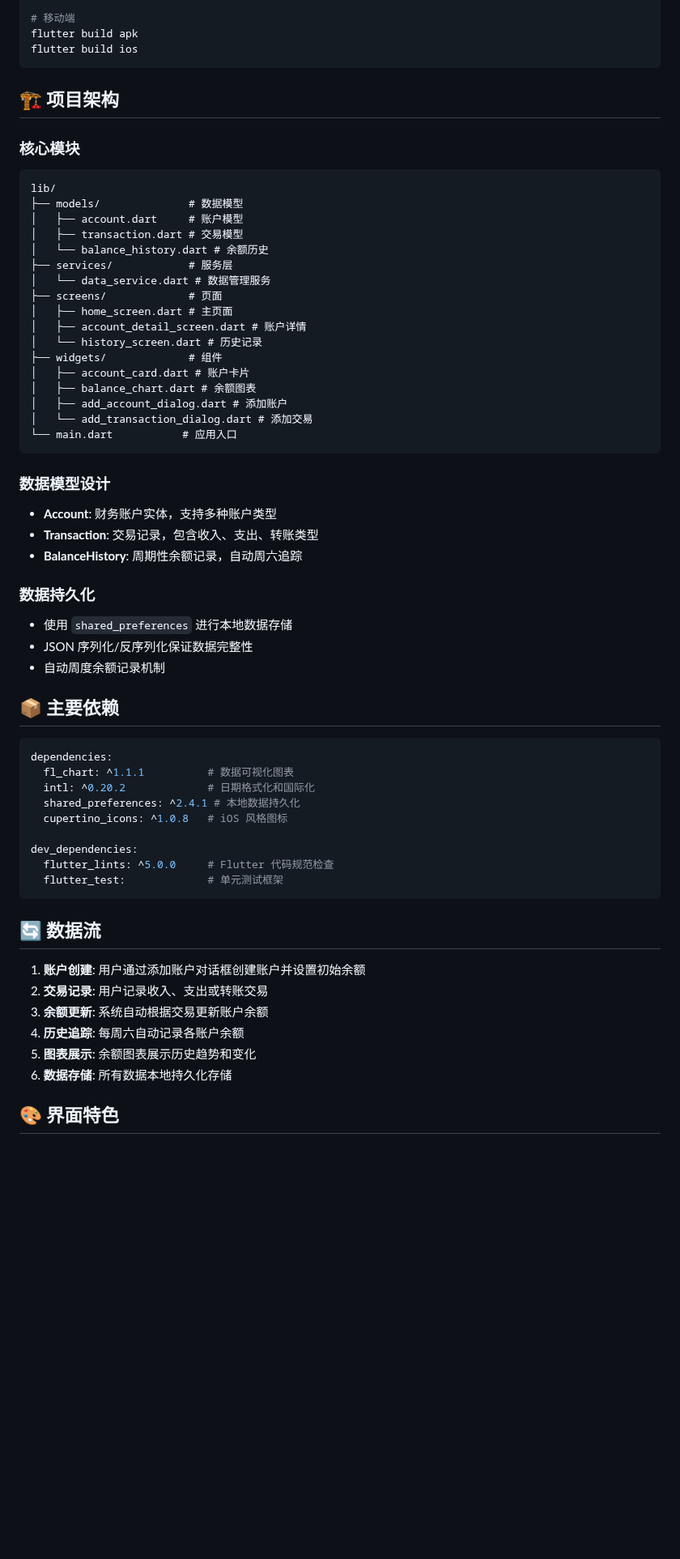
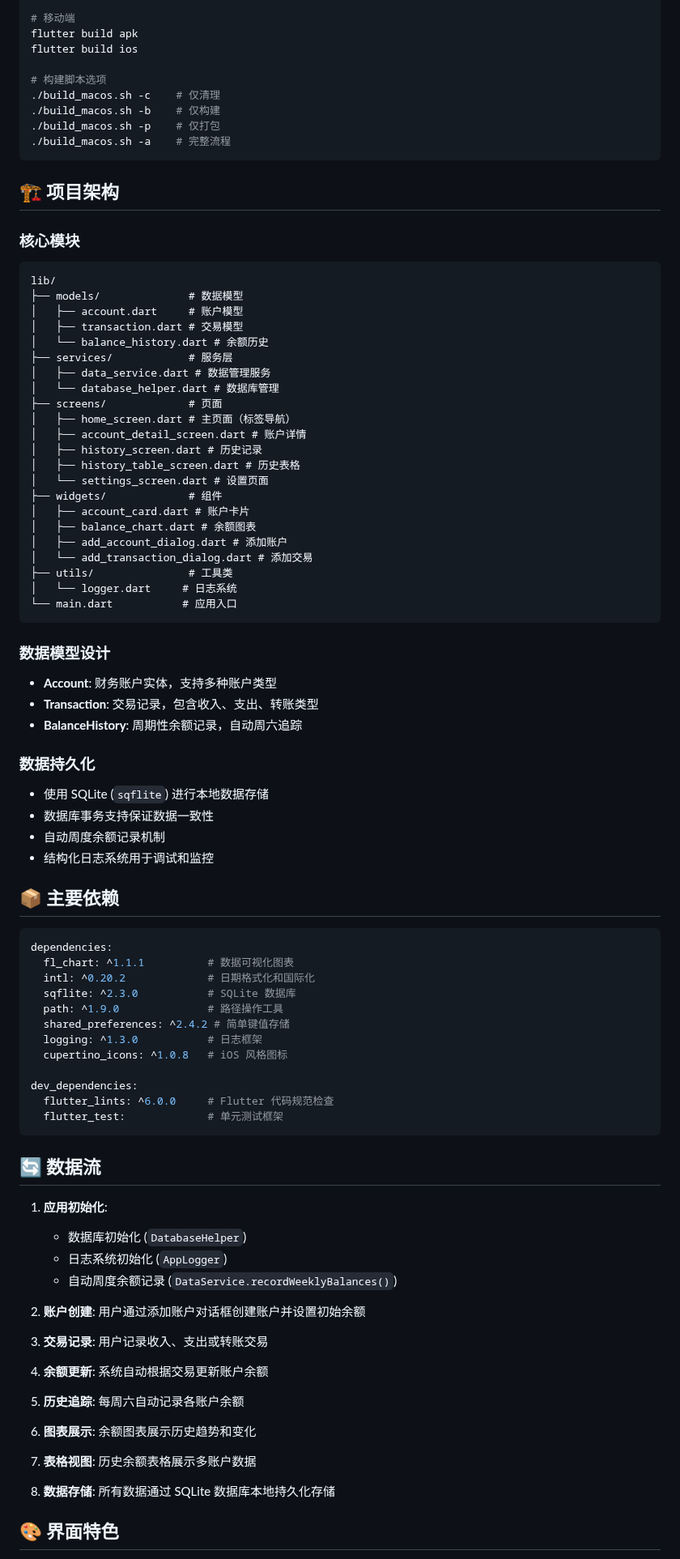
Before and after one commit to altusea/accounts_flow, a Markdown page: README.md, the part around one of its changes. Shown at 81% size. Drawn GitHub-style; blank space fills up the shorter version.

````diff
--- a/README.md
+++ b/README.md
@@ -83,6 +83,12 @@ flutter build web
 # 移动端
 flutter build apk
 flutter build ios
+
+# 构建脚本选项
+./build_macos.sh -c    # 仅清理
+./build_macos.sh -b    # 仅构建
+./build_macos.sh -p    # 仅打包
+./build_macos.sh -a    # 完整流程
 ```
 
 ## 🏗️ 项目架构
@@ -95,16 +101,21 @@ lib/
 │   ├── transaction.dart # 交易模型
 │   └── balance_history.dart # 余额历史
 ├── services/            # 服务层
-│   └── data_service.dart # 数据管理服务
+│   ├── data_service.dart # 数据管理服务
+│   └── database_helper.dart # 数据库管理
 ├── screens/             # 页面
-│   ├── home_screen.dart # 主页面
+│   ├── home_screen.dart # 主页面（标签导航）
 │   ├── account_detail_screen.dart # 账户详情
-│   └── history_screen.dart # 历史记录
+│   ├── history_screen.dart # 历史记录
+│   ├── history_table_screen.dart # 历史表格
+│   └── settings_screen.dart # 设置页面
 ├── widgets/             # 组件
 │   ├── account_card.dart # 账户卡片
 │   ├── balance_chart.dart # 余额图表
 │   ├── add_account_dialog.dart # 添加账户
 │   └── add_transaction_dialog.dart # 添加交易
+├── utils/               # 工具类
+│   └── logger.dart     # 日志系统
 └── main.dart           # 应用入口
 ```
 
@@ -114,9 +125,10 @@ lib/
 - **BalanceHistory**: 周期性余额记录，自动周六追踪
 
 ### 数据持久化
-- 使用 `shared_preferences` 进行本地数据存储
-- JSON 序列化/反序列化保证数据完整性
+- 使用 SQLite (`sqflite`) 进行本地数据存储
+- 数据库事务支持保证数据一致性
 - 自动周度余额记录机制
+- 结构化日志系统用于调试和监控
 
 ## 📦 主要依赖
 
@@ -124,22 +136,31 @@ lib/
 dependencies:
   fl_chart: ^1.1.1          # 数据可视化图表
   intl: ^0.20.2             # 日期格式化和国际化
-  shared_preferences: ^2.4.1 # 本地数据持久化
+  sqflite: ^2.3.0           # SQLite 数据库
+  path: ^1.9.0              # 路径操作工具
+  shared_preferences: ^2.4.2 # 简单键值存储
+  logging: ^1.3.0           # 日志框架
   cupertino_icons: ^1.0.8   # iOS 风格图标
 
 dev_dependencies:
-  flutter_lints: ^5.0.0     # Flutter 代码规范检查
+  flutter_lints: ^6.0.0     # Flutter 代码规范检查
   flutter_test:             # 单元测试框架
 ```
 
 ## 🔄 数据流
 
-1. **账户创建**: 用户通过添加账户对话框创建账户并设置初始余额
-2. **交易记录**: 用户记录收入、支出或转账交易
-3. **余额更新**: 系统自动根据交易更新账户余额
-4. **历史追踪**: 每周六自动记录各账户余额
-5. **图表展示**: 余额图表展示历史趋势和变化
-6. **数据存储**: 所有数据本地持久化存储
+1. **应用初始化**:
+   - 数据库初始化 (`DatabaseHelper`)
+   - 日志系统初始化 (`AppLogger`)
+   - 自动周度余额记录 (`DataService.recordWeeklyBalances()`)
+
+2. **账户创建**: 用户通过添加账户对话框创建账户并设置初始余额
+3. **交易记录**: 用户记录收入、支出或转账交易
+4. **余额更新**: 系统自动根据交易更新账户余额
+5. **历史追踪**: 每周六自动记录各账户余额
+6. **图表展示**: 余额图表展示历史趋势和变化
+7. **表格视图**: 历史余额表格展示多账户数据
+8. **数据存储**: 所有数据通过 SQLite 数据库本地持久化存储
 
 ## 🎨 界面特色
 
````
Also changed, not shown: other parts of README.md (+13 -11 lines), CLAUDE.md (+42 -13 lines).
